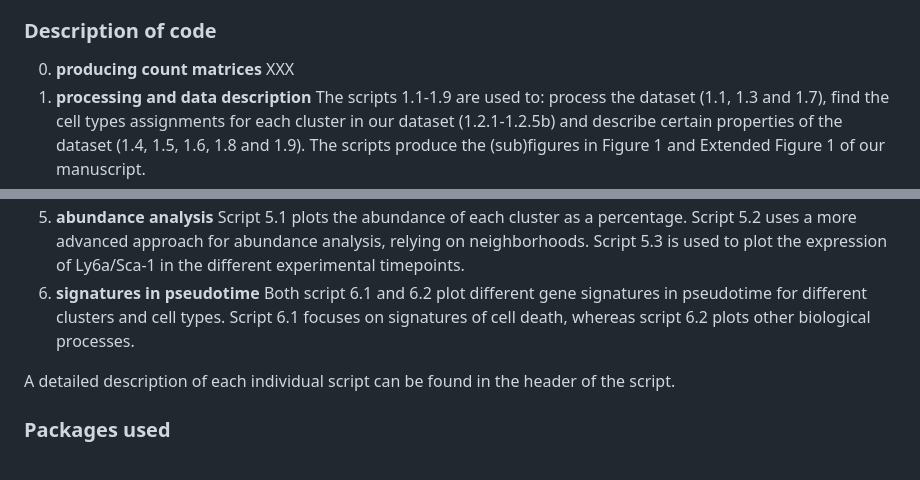
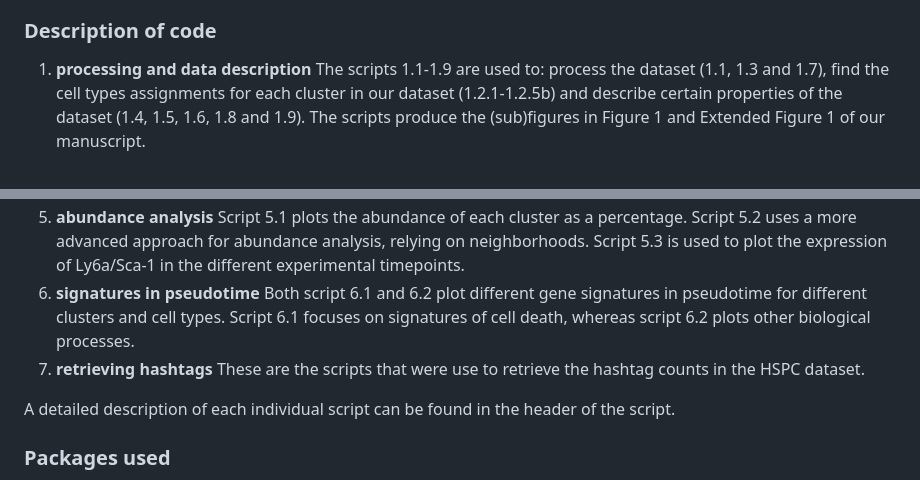
Before and after one commit to bjbouman/time_series_analysis, a Markdown page: README.md, 2 parts joined by grey strips. Drawn GitHub-style.

```diff
--- a/README.md
+++ b/README.md
@@ -13,13 +13,13 @@ This repository contains four folders:
 
 ### Description of code
 
-0. **producing count matrices** XXX
 1. **processing and data description** The scripts 1.1-1.9 are used to: process the dataset (1.1, 1.3 and 1.7), find the cell types assignments for each cluster in our dataset (1.2.1-1.2.5b) and describe certain properties of the dataset (1.4, 1.5, 1.6, 1.8 and 1.9). The scripts produce the (sub)figures in Figure 1 and Extended Figure 1 of our manuscript.
 2. **change scores** Script 2.1 is used to find the response genes. In script 2.2. the expression of some of those response genes over time is visualized. In 2.3 the change score is calculated and each response genes is grouped based on the change score. In 2.4 and 2.5 the gene ontology (GO) terms for each of the change score groups are found and visualized.
 3. **pseudotime** Script 3.1 is used to calculate response pseudotime. In 3.2. the pseudotime and pseudotemporal order are visualized in a 3D plot. In 3.3. we explore the dynamics of response genes in pseudotime and categorize the response genes based on their dynamics. In 3.4. and 3.5. the gene ontology (GO) terms for each of the categories of responses are found and visualized. Scripts 3.6., 3.7. and 3.8 explores the weights of the response genes and especially which genes get the highest weights.
 4. **downstream analyses** Script 4.1 creates a heatmap that combines the change score groups and the pseudotime patterns of the response genes. Script 4.3 plots the expression of a few interesting genes in pseudotime.
 5. **abundance analysis** Script 5.1 plots the abundance of each cluster as a percentage. Script 5.2 uses a more advanced approach for abundance analysis, relying on neighborhoods. Script 5.3 is used to plot the expression of Ly6a/Sca-1 in the different experimental timepoints.
 6. **signatures in pseudotime** Both script 6.1 and 6.2 plot different gene signatures in pseudotime for different clusters and cell types. Script 6.1 focuses on signatures of cell death, whereas script 6.2 plots other biological processes.
+7. **retrieving hashtags** These are the scripts that were use to retrieve the hashtag counts in the HSPC dataset.
 
 A detailed description of each individual script can be found in the header of the script.
 
```
